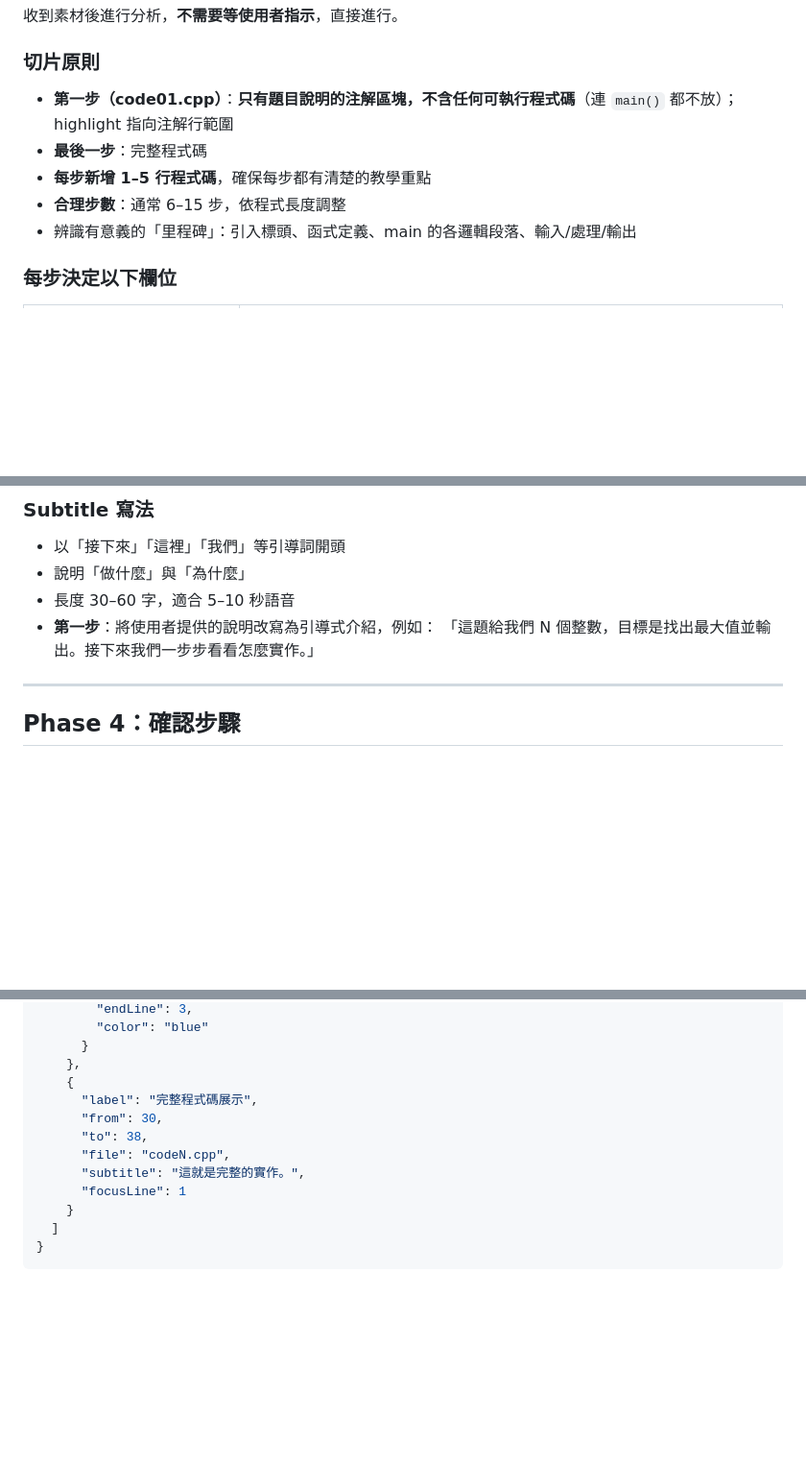
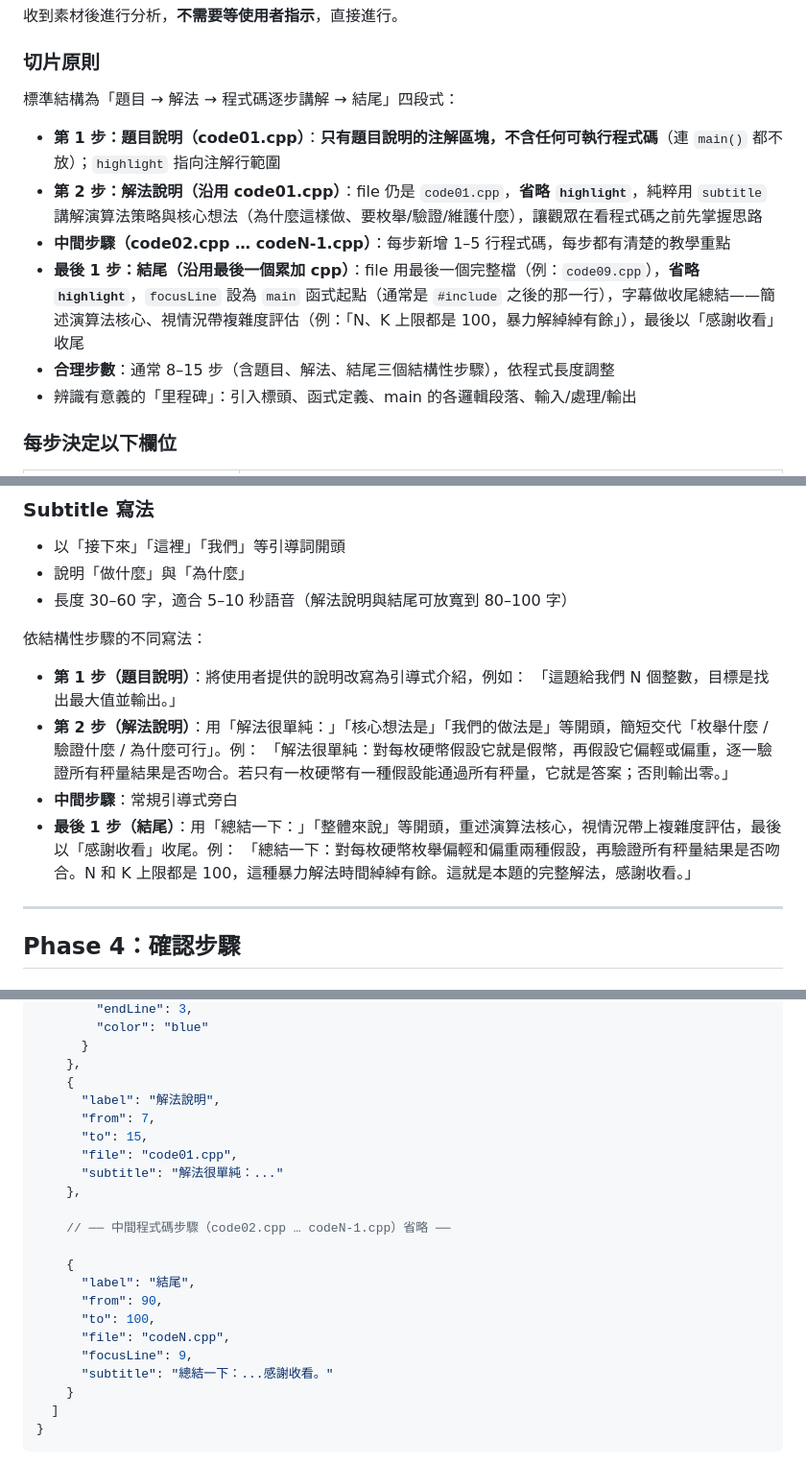
Before and after one commit to JianShan-1214/CPE_Video, a Markdown page: skill.md, 3 parts joined by grey strips. Shown at 96% size. GitHub-like rendering; blank space fills up the shorter version.

Commit message:
docs(cpe-video): add four-section structure for tutorial scripts
Restructure step slicing guideline into 題目 → 解法 → 程式碼 → 結尾, so
the solution overview and outro have explicit slots with their own
subtitle conventions and skip highlight by design.

Co-Authored-By: Claude Opus 4.7 <noreply@anthropic.com>

```diff
--- a/skill.md
+++ b/skill.md
@@ -70,10 +70,13 @@ metadata:
 
 ### 切片原則
 
-- **第一步（code01.cpp）**：**只有題目說明的注解區塊，不含任何可執行程式碼**（連 `main()` 都不放）；highlight 指向注解行範圍
-- **最後一步**：完整程式碼
-- **每步新增 1–5 行程式碼**，確保每步都有清楚的教學重點
-- **合理步數**：通常 6–15 步，依程式長度調整
+標準結構為「題目 → 解法 → 程式碼逐步講解 → 結尾」四段式：
+
+- **第 1 步：題目說明（code01.cpp）**：**只有題目說明的注解區塊，不含任何可執行程式碼**（連 `main()` 都不放）；`highlight` 指向注解行範圍
+- **第 2 步：解法說明（沿用 code01.cpp）**：file 仍是 `code01.cpp`，**省略 `highlight`**，純粹用 `subtitle` 講解演算法策略與核心想法（為什麼這樣做、要枚舉/驗證/維護什麼），讓觀眾在看程式碼之前先掌握思路
+- **中間步驟（code02.cpp … codeN-1.cpp）**：每步新增 1–5 行程式碼，每步都有清楚的教學重點
+- **最後 1 步：結尾（沿用最後一個累加 cpp）**：file 用最後一個完整檔（例：`code09.cpp`），**省略 `highlight`**，`focusLine` 設為 `main` 函式起點（通常是 `#include` 之後的那一行），字幕做收尾總結——簡述演算法核心、視情況帶複雜度評估（例：「N、K 上限都是 100，暴力解綽綽有餘」），最後以「感謝收看」收尾
+- **合理步數**：通常 8–15 步（含題目、解法、結尾三個結構性步驟），依程式長度調整
 - 辨識有意義的「里程碑」：引入標頭、函式定義、main 的各邏輯段落、輸入/處理/輸出
 
 ### 每步決定以下欄位
@@ -92,9 +95,17 @@ metadata:
 
 - 以「接下來」「這裡」「我們」等引導詞開頭
 - 說明「做什麼」與「為什麼」
-- 長度 30–60 字，適合 5–10 秒語音
-- **第一步**：將使用者提供的說明改寫為引導式介紹，例如：
-  「這題給我們 N 個整數，目標是找出最大值並輸出。接下來我們一步步看看怎麼實作。」
+- 長度 30–60 字，適合 5–10 秒語音（解法說明與結尾可放寬到 80–100 字）
+
+依結構性步驟的不同寫法：
+
+- **第 1 步（題目說明）**：將使用者提供的說明改寫為引導式介紹，例如：
+  「這題給我們 N 個整數，目標是找出最大值並輸出。」
+- **第 2 步（解法說明）**：用「解法很單純：」「核心想法是」「我們的做法是」等開頭，簡短交代「枚舉什麼 / 驗證什麼 / 為什麼可行」。例：
+  「解法很單純：對每枚硬幣假設它就是假幣，再假設它偏輕或偏重，逐一驗證所有秤量結果是否吻合。若只有一枚硬幣有一種假設能通過所有秤量，它就是答案；否則輸出零。」
+- **中間步驟**：常規引導式旁白
+- **最後 1 步（結尾）**：用「總結一下：」「整體來說」等開頭，重述演算法核心，視情況帶上複雜度評估，最後以「感謝收看」收尾。例：
+  「總結一下：對每枚硬幣枚舉偏輕和偏重兩種假設，再驗證所有秤量結果是否吻合。N 和 K 上限都是 100，這種暴力解法時間綽綽有餘。這就是本題的完整解法，感謝收看。」
 
 ---
 
@@ -208,12 +219,22 @@ Subtitle：
       }
     },
     {
-      "label": "完整程式碼展示",
-      "from": 30,
-      "to": 38,
+      "label": "解法說明",
+      "from": 7,
+      "to": 15,
+      "file": "code01.cpp",
+      "subtitle": "解法很單純：..."
+    },
+
+    // ── 中間程式碼步驟（code02.cpp … codeN-1.cpp）省略 ──
+
+    {
+      "label": "結尾",
+      "from": 90,
+      "to": 100,
       "file": "codeN.cpp",
-      "subtitle": "這就是完整的實作。",
-      "focusLine": 1
+      "focusLine": 9,
+      "subtitle": "總結一下：...感謝收看。"
     }
   ]
 }
```
Also changed, not shown: other parts of skill.md (+2 -0 lines).
